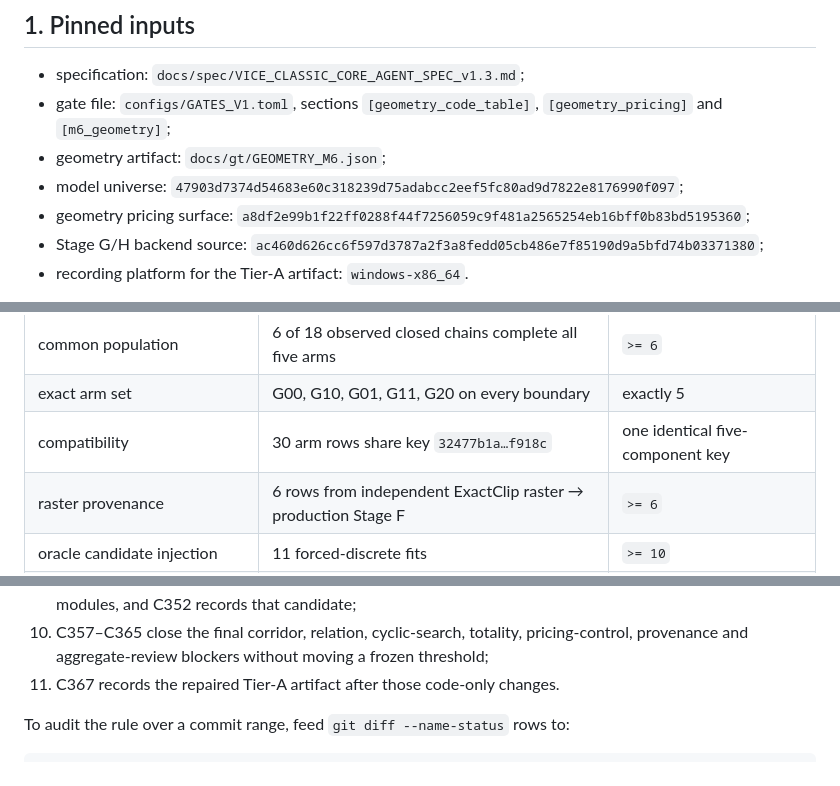
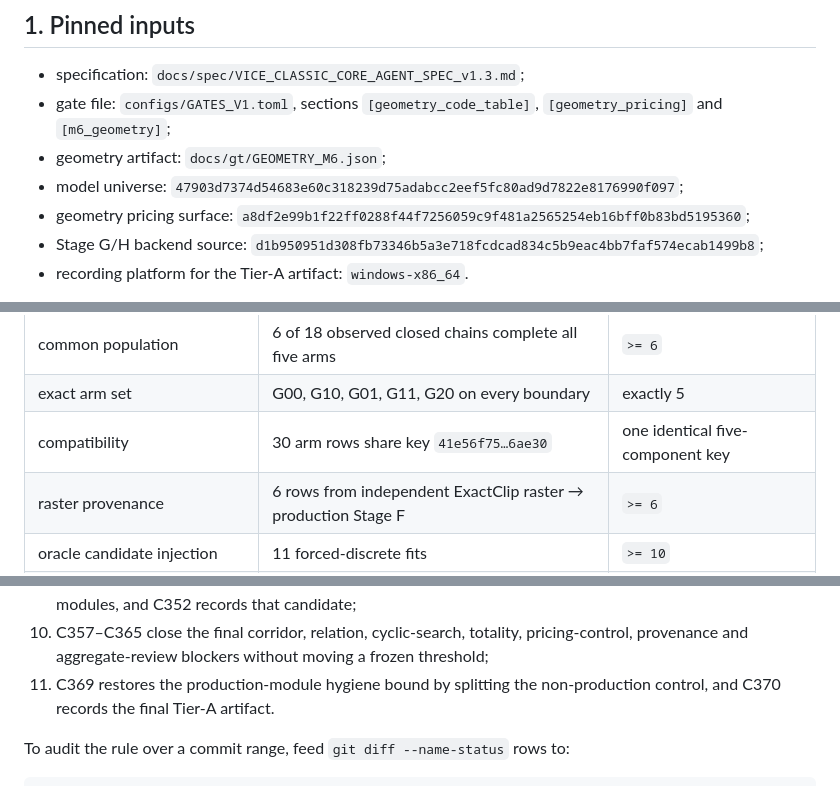
Before and after one commit to lomatoq/vice-classic, a Markdown page: docs/REPRODUCIBILITY_M6.md, 3 parts joined by grey strips. Rendered like a GitHub page.

Commit message:
C371 finalize the M6 reproducibility record

```diff
--- a/docs/REPRODUCIBILITY_M6.md
+++ b/docs/REPRODUCIBILITY_M6.md
@@ -15,7 +15,7 @@ This is the reproducibility contract for §28 M6. It supersedes the historical
 - geometry pricing surface:
   `a8df2e99b1f22ff0288f44f7256059c9f481a2565254eb16bff0b83bd5195360`;
 - Stage G/H backend source:
-  `ac460d626cc6f597d3787a2f3a8fedd05cb486e7f85190d9a5bfd74b03371380`;
+  `d1b950951d308fb73346b5a3e718fcdcad834c5b9eac4bb7faf574ecab1499b8`;
 - recording platform for the Tier-A artifact: `windows-x86_64`.
 
 `GEOMETRY_M6.json.measurements.config` carries all three hashes, the candidate
@@ -98,7 +98,7 @@ Expected population and gate witnesses:
 |---|---|---|
 | common population | 6 of 18 observed closed chains complete all five arms | `>= 6` |
 | exact arm set | G00, G10, G01, G11, G20 on every boundary | exactly 5 |
-| compatibility | 30 arm rows share key `32477b1a…f918c` | one identical five-component key |
+| compatibility | 30 arm rows share key `41e56f75…6ae30` | one identical five-component key |
 | raster provenance | 6 rows from independent ExactClip raster → production Stage F | `>= 6` |
 | oracle candidate injection | 11 forced-discrete fits | `>= 10` |
 | material selector changes | G01/G10/G11 = 2/4/1 geometry hashes | `>= 1/1/1` |
@@ -151,7 +151,8 @@ The relevant sequence is intentionally split:
 10. C357–C365 close the final corridor, relation, cyclic-search, totality,
     pricing-control, provenance and aggregate-review blockers without moving a
     frozen threshold;
-11. C367 records the repaired Tier-A artifact after those code-only changes.
+11. C369 restores the production-module hygiene bound by splitting the
+    non-production control, and C370 records the final Tier-A artifact.
 
 To audit the rule over a commit range, feed `git diff --name-status` rows to:
 
```
Also changed, not shown: REQUIREMENTS_TRACEABILITY.md (+1 -1 lines), docs/STATUS_M6.md (+6 -5 lines).
